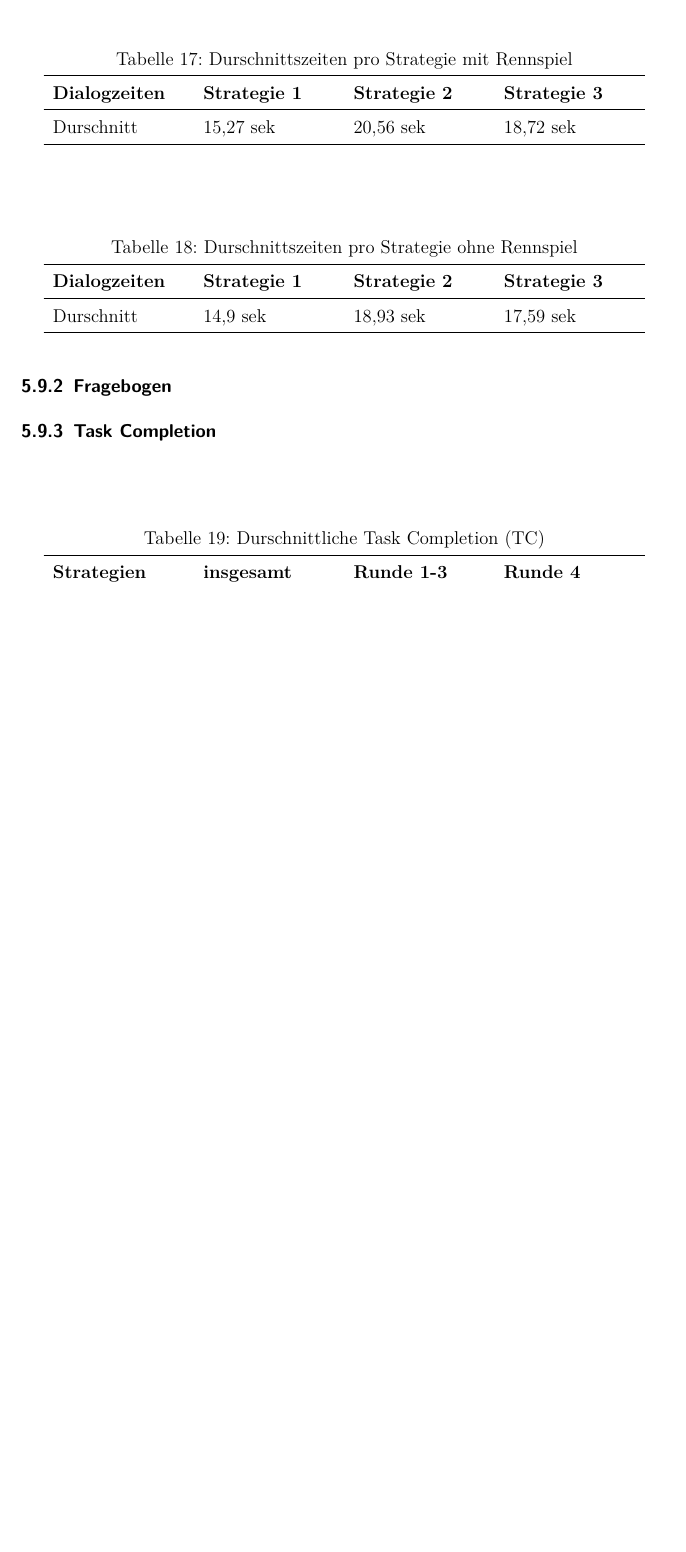
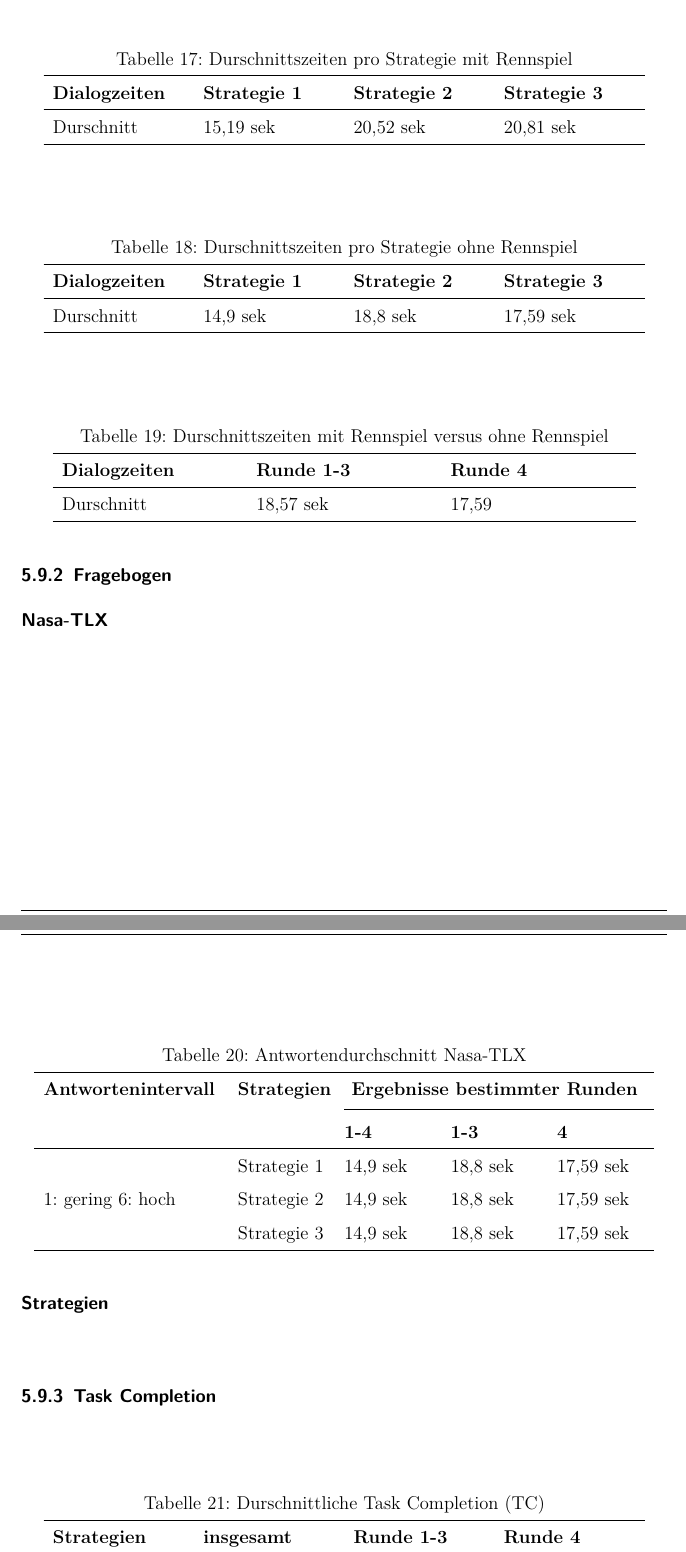
Before and after one commit to Enzelot/Thesis, a LaTeX paper (BachleorArbeit2/Bachelorarbeit.tex): part of page 38 of 52 before the commit and two parts of pages 38 and 39 of 52 after it, the two joined at a grey line, cut so that both start at the same text, the shorter picture padded with empty space. Compiled offline with pdfLaTeX; an older LaTeX class or package is replaced by its successor.

Commit message:
auswertung 1. versuch erweitert

```diff
--- a/BachleorArbeit2/Bachelorarbeit.tex
+++ b/BachleorArbeit2/Bachelorarbeit.tex
@@ -29,6 +29,8 @@
 \usepackage{longtable} %Tabelle über mehrere Seiten
 \usepackage{textcomp} %Sonderzeichen
 \usepackage{lmodern} %modernisierte Schriftart
+\usepackage{booktabs}
+\usepackage{multirow}
 
 \usepackage{ragged2e}
 
@@ -833,7 +835,7 @@ Strecke C  & 15,97 sek & 21,01 sek & 18,33 sek \\
 	\textbf{Rennzeiten}&\textbf{Strategie 1}&\textbf{Strategie 2} &\textbf{Strategie 3}\\
 	\hline
 	\endhead
-Durschnitt & 15,27 sek & 20,56 sek & 18,72 sek \\
+Durschnitt & 15,19 sek & 20,52 sek & 20,81 sek \\
 
 
 \hline
@@ -850,12 +852,57 @@ Durschnitt & 15,27 sek & 20,56 sek & 18,72 sek \\
 	\textbf{Rennzeiten}&\textbf{Strategie 1}&\textbf{Strategie 2} &\textbf{Strategie 3}\\
 	\hline
 	\endhead
-Durschnitt &  14,9 sek & 18,93 sek & 17,59 sek \\
-
-
-\hline
-\end{longtable}
+Durschnitt &  14,9 sek & 18,8 sek & 17,59 sek \\
+
+
+\hline
+\end{longtable}
+
+\begin{longtable}{p{4cm}p{4cm}p{4cm}}
+	\label{Dialogzeiten13vs4}\\
+	\caption[Durschnittszeiten mit Rennspiel versus ohne Rennspiel]{Durschnittszeiten mit Rennspiel versus ohne Rennspiel}\\
+	\hline
+	\textbf{Dialogzeiten}&\textbf{Runde 1-3}&\textbf{Runde 4}\\
+	\hline
+	\endfirsthead
+	\hline
+	\textbf{Dialogzeiten}&\textbf{Runde 1-3}&\textbf{Runde 4}\\
+	\hline
+	\endhead
+Durschnitt &  18,57 sek & 17,59 \\
+
+
+\hline
+\end{longtable}
+
 \subsubsection{Fragebogen}
+\paragraph{Nasa-TLX}
+~\\
+
+\begin{longtable}{p{4cm}p{2cm}p{2cm}p{2cm}p{2cm}llccc}
+	\label{DialogzeitenKCL}\\
+	\caption[Antwortendurchschnitt Nasa-TLX]{Antwortendurchschnitt Nasa-TLX}\\
+	\hline
+		\textbf{Antwortenintervall}&\textbf{Strategien}&\multicolumn{3}{c}{\textbf{Ergebnisse bestimmter Runden}}\\
+		\cmidrule(ll){3-5}
+	&&\textbf{1-4}&\textbf{1-3} &\textbf{4}\\
+	\hline
+	\endfirsthead
+	\hline
+	\textbf{Antwortenintervall}&\textbf{Strategien}&\textbf{Runden 1-4}&\textbf{Runden 1-3} &\textbf{Runde 4}\\
+	\hline
+	\endhead
+\multirow{3}{*}{1: gering 6: hoch} & Strategie 1 &  14,9 sek & 18,8 sek & 17,59 sek \\
+ & Strategie 2 &  14,9 sek & 18,8 sek & 17,59 sek \\
+ & Strategie 3 &  14,9 sek & 18,8 sek & 17,59 sek \\
+
+
+\hline
+\end{longtable}
+
+
+\paragraph{Strategien}
+~\\
 \subsubsection{Task Completion}
 \begin{longtable}{p{3cm}p{3cm}p{3cm}p{3cm} }
 	\label{Dialogzeiten}\\
```
Also changed, not shown: BachleorArbeit2/Bachelorarbeit.pdf, BachleorArbeit2/Bachelorarbeit.tex (30 more changed lines), 6 other files.
